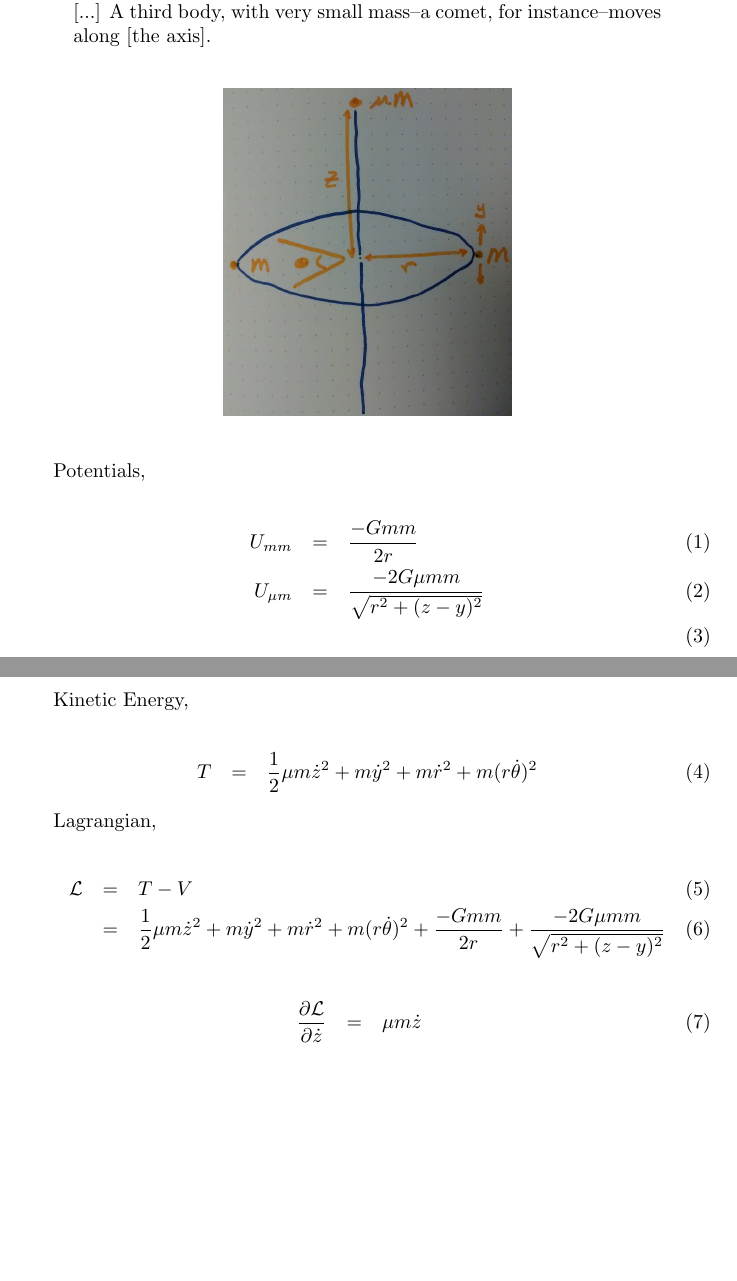
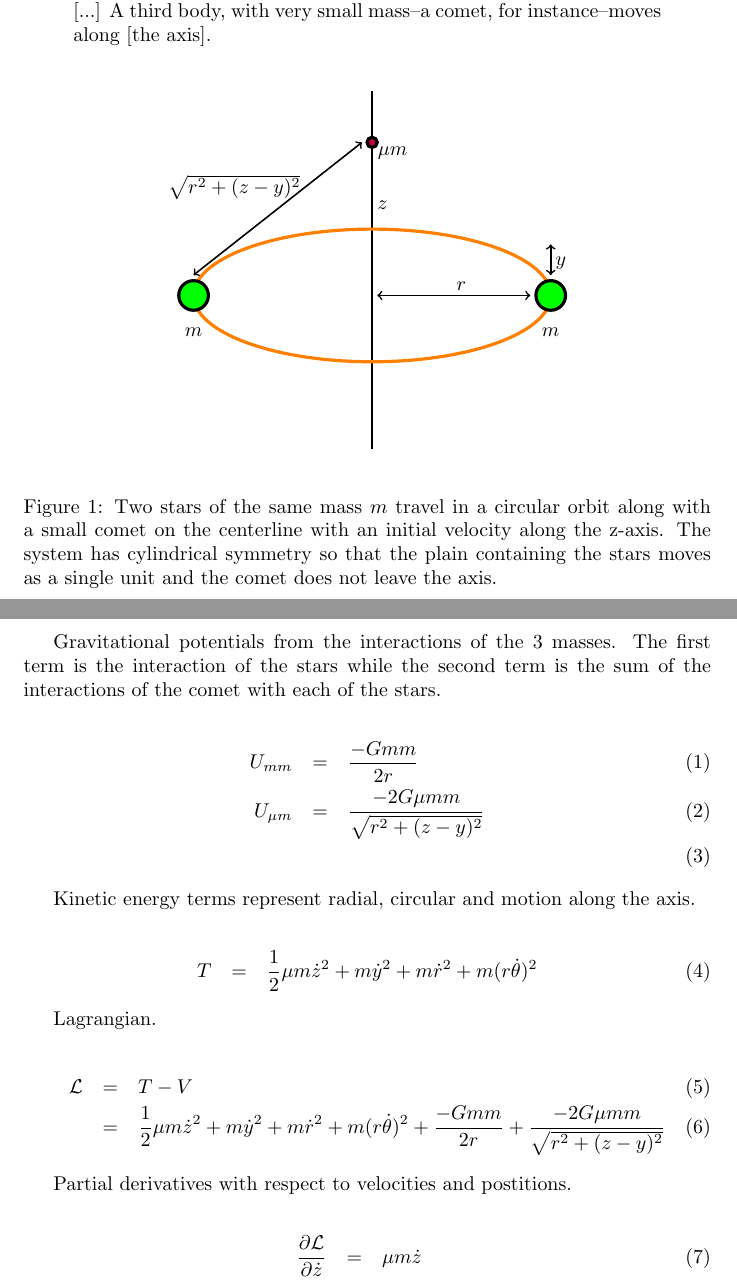
Before and after one commit to DrSkippy/Gravitational-Three-Body-Symmetric, a LaTeX document (notes.tex): two parts of pages 1 and 2 of 4, joined at a grey line, cut so that both start at the same text, the shorter picture padded with empty space. Compiled offline with pdfLaTeX.

Commit message:
Figure and updated notes.

```diff
--- a/notes.tex
+++ b/notes.tex
@@ -26,15 +26,42 @@ From Ekeland page 59 (paperback edition):
 Imagine two stars of equal mass, rotating around their common center of gravity. Newton's law asserts that this is possible, and that the orbit of the two stars will be a circle, along which they travel with equal speed, being exactly opposite to each other at all times. [...] A third body, with very small mass--a comet, for instance--moves along [the axis].
 \end{quote}
 
+%%%%%%%%
 \begin{figure}[h]
-    \begin{center}
-        \includegraphics[width=2.0in]{./img/3body.jpg}
-    \end{center}
-\label{fig:3body}
+\begin{center}
+	%%%%%
+	%
+	% http://cremeronline.com/LaTeX/minimaltikz.pdf
+	%
+	\begin{tikzpicture}[scale=0.9]]
+	% arrows
+	\draw [thick, -] (0, -3) -- (0,4) ;
+	\draw [thick, <->] (0.1, 0) -- (3.1,0) ;
+	%\draw [thick, <->] (-0.1, 0) -- (-3.1,0) ;
+	\draw [thick, <->] (3.5, 0.4) -- (3.5,1.0) ;
+	\draw [thick, <->] (-3.5, 0.4) -- (-0.2,3.0) ;
+	% circles
+	\draw [orange, ultra thick] (0,0) ellipse (3.5 and 1.3);
+	\draw [fill=purple, ultra thick] (0, 3.0) circle [radius=0.1];
+	\draw [fill=green, ultra thick] (3.5,0) circle [radius=0.29];
+	\draw [fill=green, ultra thick] (-3.5,0) circle [radius=0.29];
+	% labels
+	\node[align=center, below] at (1.75,0.4){$r$};
+	\node[align=center, below] at (3.7,0.9){$y$};
+	\node[align=center, below] at (0.2,2){$z$};
+	\node[align=center, below] at (3.5,-0.5){$m$};
+	\node[align=center, below] at (-3.5,-0.5){$m$};
+	\node[align=center, below] at (0.4,3.05){$\mu m$};
+	\node[align=center, below] at (-2.7,2.5){$\sqrt{r^2 + (z-y)^2}$};
+	\end{tikzpicture}
+\end{center}
+\caption{Two stars of the same mass $m$ travel in a circular orbit along with a small comet on the centerline with an initial velocity along the z-axis. The system has cylindrical symmetry so that the plain containing the stars moves as a single unit and the comet does not leave the axis. }
+\label{fig:tradeoff}
 \end{figure}
+%%%%%%%%
 
-
-Potentials,
+Gravitational potentials from the interactions of the 3 masses. The first term is the interaction of the
+stars while the second term is the sum of the interactions of the comet with each of the stars.
 
 \begin{eqnarray}
 U_{m m} & = & \frac{-Gmm}{2r} \\
@@ -42,20 +69,22 @@ U_{\mu m} & = & \frac{-2G\mu mm}{\sqrt{r^2 + (z-y)^2}} \\
 \label{eq:potentials}
 \end{eqnarray}
 
-Kinetic Energy,
+Kinetic energy terms represent radial, circular and motion along the axis.
 
 \begin{eqnarray}
 T & = & \frac{1}{2} \mu m \dot{z}^2 + m \dot{y}^2 + m \dot{r}^2 + m(r\dot{\theta})^2
 \label{eq:potentials}
 \end{eqnarray}
 
-Lagrangian,
+Lagrangian.
 
 \begin{eqnarray}
 \mathcal{L} & = & T - V \\
 & = & \frac{1}{2} \mu m \dot{z}^2 + m \dot{y}^2 + m \dot{r}^2 + m(r\dot{\theta})^2 + \frac{-Gmm}{2r} +  \frac{-2G\mu mm}{\sqrt{r^2 + (z-y)^2}}
 \label{eq:potentials}
 \end{eqnarray}
+
+Partial derivatives with respect to velocities and postitions.
 
 \begin{eqnarray}
 \frac{\partial{\mathcal{L}}}{\partial{ \dot{z}}} & = & \mu m \dot{z} \\
```
Also changed, not shown: img/3body.jpg (deleted), notes.pdf, notes.tex (35 more changed lines).
